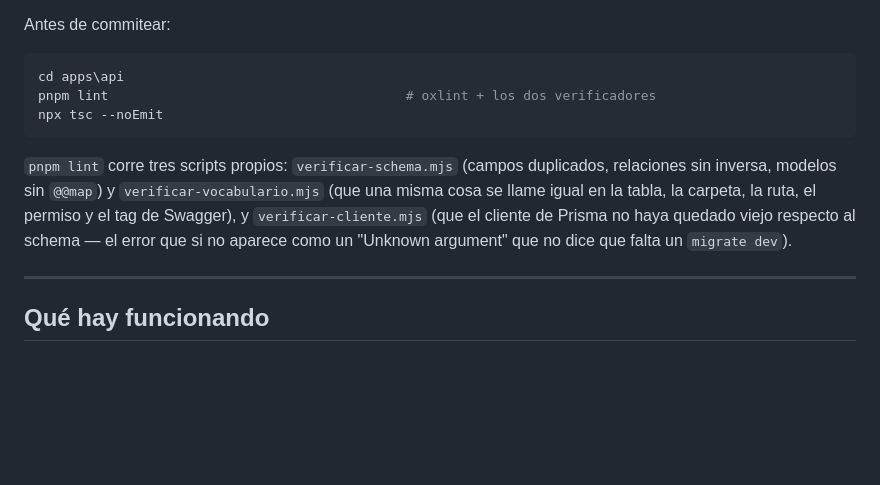
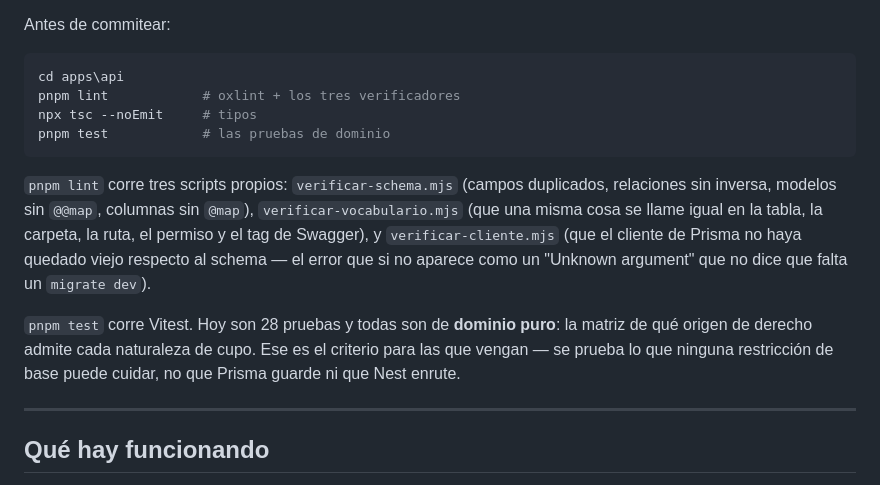
Before and after one commit to JoseRodriguez92/vecii-app, a Markdown page: docs/estado-actual.md, the part around the change. Rendered like a GitHub page; blank space fills up the shorter version.

Commit message:
suma pnpm test a la rutina previa al commit

````diff
--- a/docs/estado-actual.md
+++ b/docs/estado-actual.md
@@ -36,16 +36,22 @@ Antes de commitear:
 
 ```powershell
 cd apps\api
-pnpm lint                                      # oxlint + los dos verificadores
-npx tsc --noEmit
+pnpm lint            # oxlint + los tres verificadores
+npx tsc --noEmit     # tipos
+pnpm test            # las pruebas de dominio
 ```
 
 `pnpm lint` corre tres scripts propios: `verificar-schema.mjs` (campos duplicados,
-relaciones sin inversa, modelos sin `@@map`) y `verificar-vocabulario.mjs` (que
-una misma cosa se llame igual en la tabla, la carpeta, la ruta, el permiso y el
-tag de Swagger), y `verificar-cliente.mjs` (que el cliente de Prisma no haya
-quedado viejo respecto al schema — el error que si no aparece como un
-"Unknown argument" que no dice que falta un `migrate dev`).
+relaciones sin inversa, modelos sin `@@map`, columnas sin `@map`),
+`verificar-vocabulario.mjs` (que una misma cosa se llame igual en la tabla, la
+carpeta, la ruta, el permiso y el tag de Swagger), y `verificar-cliente.mjs` (que
+el cliente de Prisma no haya quedado viejo respecto al schema — el error que si
+no aparece como un "Unknown argument" que no dice que falta un `migrate dev`).
+
+`pnpm test` corre Vitest. Hoy son 28 pruebas y todas son de **dominio puro**: la
+matriz de qué origen de derecho admite cada naturaleza de cupo. Ese es el
+criterio para las que vengan — se prueba lo que ninguna restricción de base
+puede cuidar, no que Prisma guarde ni que Nest enrute.
 
 ---
 
````
